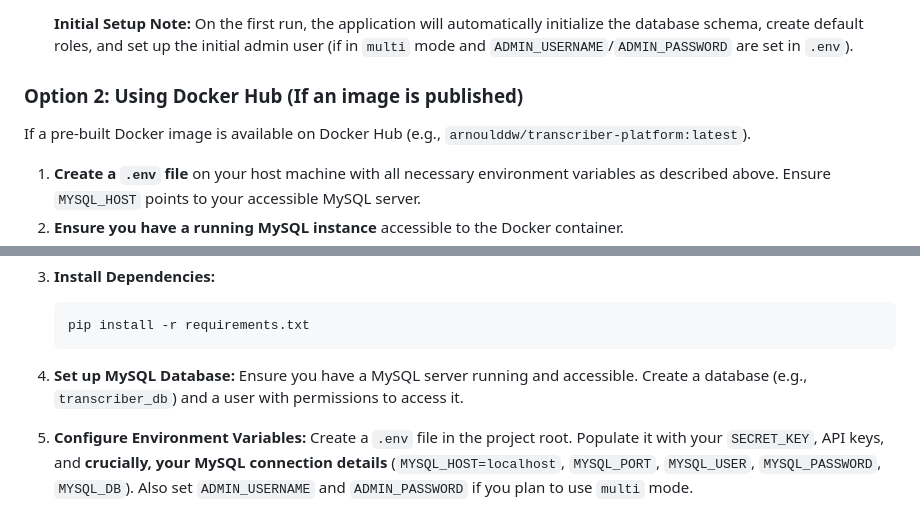
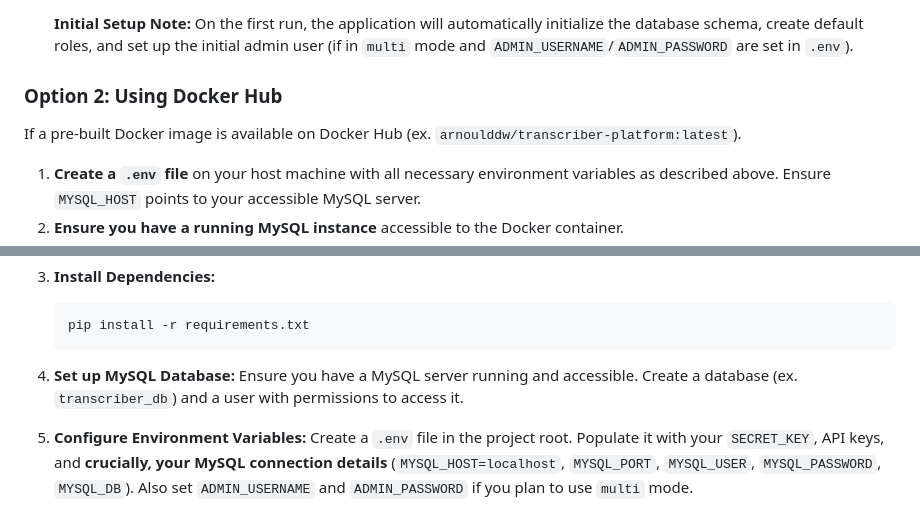
Before and after one commit to arnoulddw/transcriber-enterprise, a Markdown page: README.md, 2 parts joined by grey strips. Drawn GitHub-style.

````diff
--- a/README.md
+++ b/README.md
@@ -144,9 +144,9 @@ This is the fastest and most reliable way to get started, as it includes the MyS
 
     **Initial Setup Note:** On the first run, the application will automatically initialize the database schema, create default roles, and set up the initial admin user (if in `multi` mode and `ADMIN_USERNAME`/`ADMIN_PASSWORD` are set in `.env`).
 
-### Option 2: Using Docker Hub (If an image is published)
+### Option 2: Using Docker Hub
 
-If a pre-built Docker image is available on Docker Hub (e.g., `arnoulddw/transcriber-platform:latest`).
+If a pre-built Docker image is available on Docker Hub (ex. `arnoulddw/transcriber-platform:latest`).
 
 1.  **Create a `.env` file** on your host machine with all necessary environment variables as described above. Ensure `MYSQL_HOST` points to your accessible MySQL server.
 2.  **Ensure you have a running MySQL instance** accessible to the Docker container.
@@ -188,7 +188,7 @@ For development or testing directly on your machine.
     ```
 
 4.  **Set up MySQL Database:**
-    Ensure you have a MySQL server running and accessible. Create a database (e.g., `transcriber_db`) and a user with permissions to access it.
+    Ensure you have a MySQL server running and accessible. Create a database (ex. `transcriber_db`) and a user with permissions to access it.
 
 5.  **Configure Environment Variables:**
     Create a `.env` file in the project root. Populate it with your `SECRET_KEY`, API keys, and **crucially, your MySQL connection details** (`MYSQL_HOST=localhost`, `MYSQL_PORT`, `MYSQL_USER`, `MYSQL_PASSWORD`, `MYSQL_DB`). Also set `ADMIN_USERNAME` and `ADMIN_PASSWORD` if you plan to use `multi` mode.
````
Also changed, not shown: other parts of README.md (+20 -20 lines).
